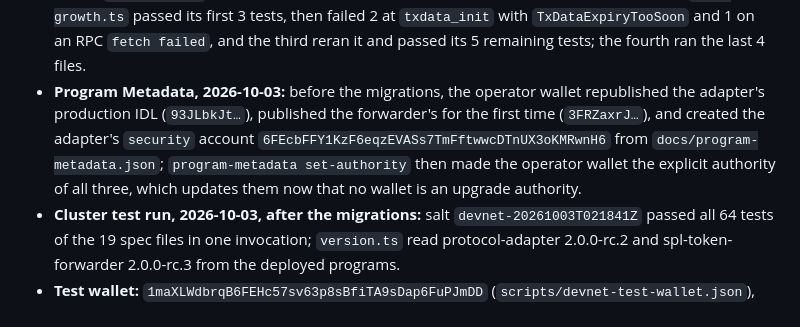
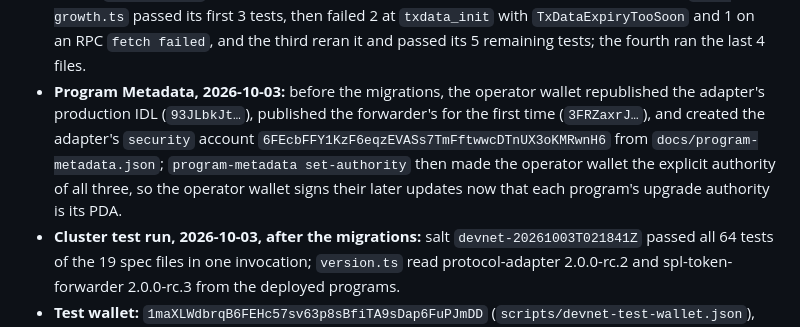
Before and after one commit to anoma/solana-protocol-adapter, a Markdown page: solana-pa-prototype/docs/DEVNET_DEPLOYMENT.md, the part around one of its changes. GitHub-like rendering.

Commit message:
docs(devnet): who signs the metadata updates; the forwarder hash is the deployed program's
Co-Authored-By: Claude Opus 5.5 <noreply@anthropic.com>

```diff
--- a/solana-pa-prototype/docs/DEVNET_DEPLOYMENT.md
+++ b/solana-pa-prototype/docs/DEVNET_DEPLOYMENT.md
@@ -20,7 +20,7 @@ Deployed 2026-10-01 from `anthony/devnet-v2-redeploy` (production builds under n
 - **Kind table 2026-10-02:** the adapter was given anoma/risc0-kind-tables' solana-devnet commitment `0a362a8f9b49d3ec7bf75f7f30c89f7231ab164e50835bf1b14f0e35328c7c69` (`3RfHevXNNm4vEVswYqiyghjpsY3bevjDF2XFc1y8jXXCMGT1YeiUoeKxqnb1NFCVV3T9XrZeroiTM9AxBJJ83KXS`), whose active transfer logic is `1f90852b…` and which keeps `179ebea4…` as an alias, so resources created under it stay spendable.
 - **Exercised 2026-10-02 after the forwarder upgrade, by settle-fixture:** a wrap of 100 test tokens (`5MR72xnNXVEA5HNfaZTCKqbkVkLRmzVfbTA2McBgFGEZ8RYdNebD43Uf5yw17rer1HZURugiWhwuQS6nrHK1yKcK`, 217,558 CU) and its unwrap to the seeded recipient (`5Cv2bS3erTA3wiTSNDzQdNnQ5ocUfEpFKk8SUUW84vmaMwwN6AwoZmGGGj5fP9zicJKievnLSrXqAaAz7vKmF6T5`, 206,264 CU), proven over the 33 commitments before the wrap's, read from a local Envio sync whose root equalled the on-chain root. Each settlement carries the forwarder's `Wrapped` or `Unwrapped` CPI event, and the on-chain root equalled the client's replay.
 - **Cluster test runs, 2026-10-02:** `dev.sh anchor-test --cluster devnet` (every history-phase spec file, without the `@localnet` tests; fixtures proven under the run's salt against the devnet kind table as tests loaded them) passed every test across two runs: salt `devnet-20261002T013739Z`, 38 passing through `settle.ts` before `transfer-shape.ts` hit a proving defect since fixed; salt `devnet-20261002T025314Z`, the remaining `transfer-shape.ts`, `tree-growth.ts`, `txdata-lifecycle.ts` and `version.ts`, 26 passing. After the upgrade to `2da4151`, one run (salt `devnet-20261002T050243Z`) passed all 64 tests of the 18 spec files. After the forwarder upgrade, salt `devnet-20261002T193801Z` passed all 64 across four invocations: the first stopped at `schema-version.ts`, which did not type-check against a production build's `target/types` (the run now generates the development types itself); in the second, `tree-growth.ts` passed its first 3 tests, then failed 2 at `txdata_init` with `TxDataExpiryTooSoon` and 1 on an RPC `fetch failed`, and the third reran it and passed its 5 remaining tests; the fourth ran the last 4 files.
-- **Program Metadata, 2026-10-03:** before the migrations, the operator wallet republished the adapter's production IDL (`93JLbkJt…`), published the forwarder's for the first time (`3FRZaxrJ…`), and created the adapter's `security` account `6FEcbFFY1KzF6eqzEVASs7TmFftwwcDTnUX3oKMRwnH6` from `docs/program-metadata.json`; `program-metadata set-authority` then made the operator wallet the explicit authority of all three, which updates them now that no wallet is an upgrade authority.
+- **Program Metadata, 2026-10-03:** before the migrations, the operator wallet republished the adapter's production IDL (`93JLbkJt…`), published the forwarder's for the first time (`3FRZaxrJ…`), and created the adapter's `security` account `6FEcbFFY1KzF6eqzEVASs7TmFftwwcDTnUX3oKMRwnH6` from `docs/program-metadata.json`; `program-metadata set-authority` then made the operator wallet the explicit authority of all three, so the operator wallet signs their later updates now that each program's upgrade authority is its PDA.
 - **Cluster test run, 2026-10-03, after the migrations:** salt `devnet-20261003T021841Z` passed all 64 tests of the 19 spec files in one invocation; `version.ts` read protocol-adapter 2.0.0-rc.2 and spl-token-forwarder 2.0.0-rc.3 from the deployed programs.
 - **Test wallet:** `1maXLWdbrqB6FEHc57sv63p8sBfiTA9sDap6FuPJmDD` (`scripts/devnet-test-wallet.json`), owns nothing under test; it funds `dev.sh anchor-test --cluster devnet`.
 - **Indexing:** the Solana Envio project in anoma-envio (`solana/config.yaml`, PR #170) indexes this program from slot 506148066.
```
Also changed, not shown: other parts of solana-pa-prototype/docs/DEVNET_DEPLOYMENT.md (+1 -1 lines).
